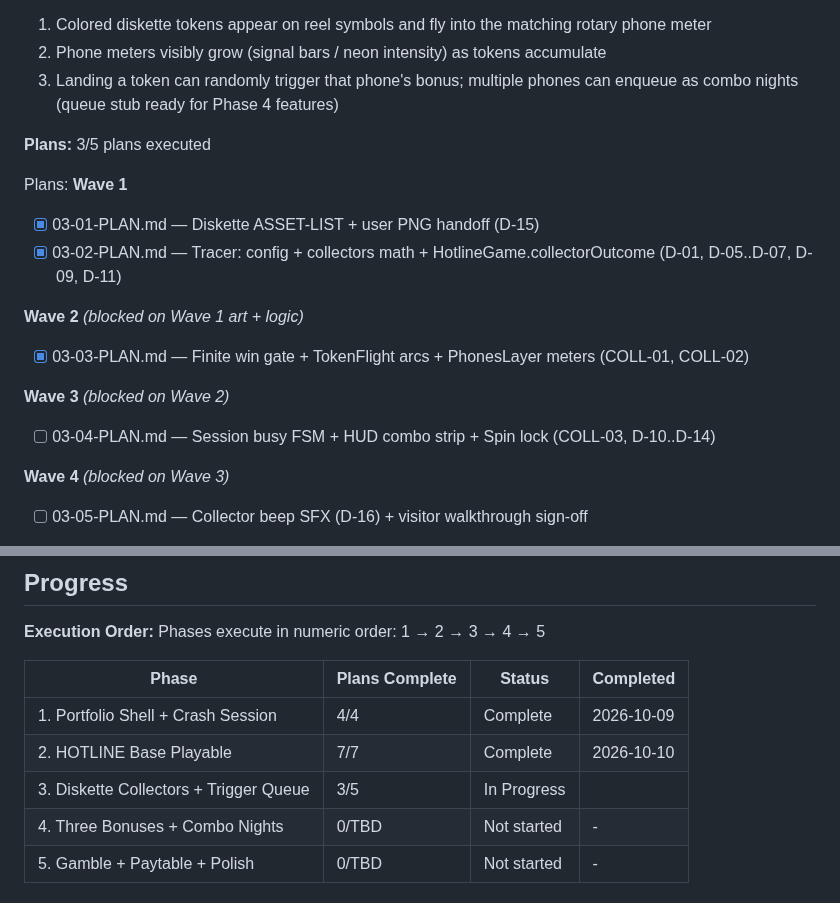
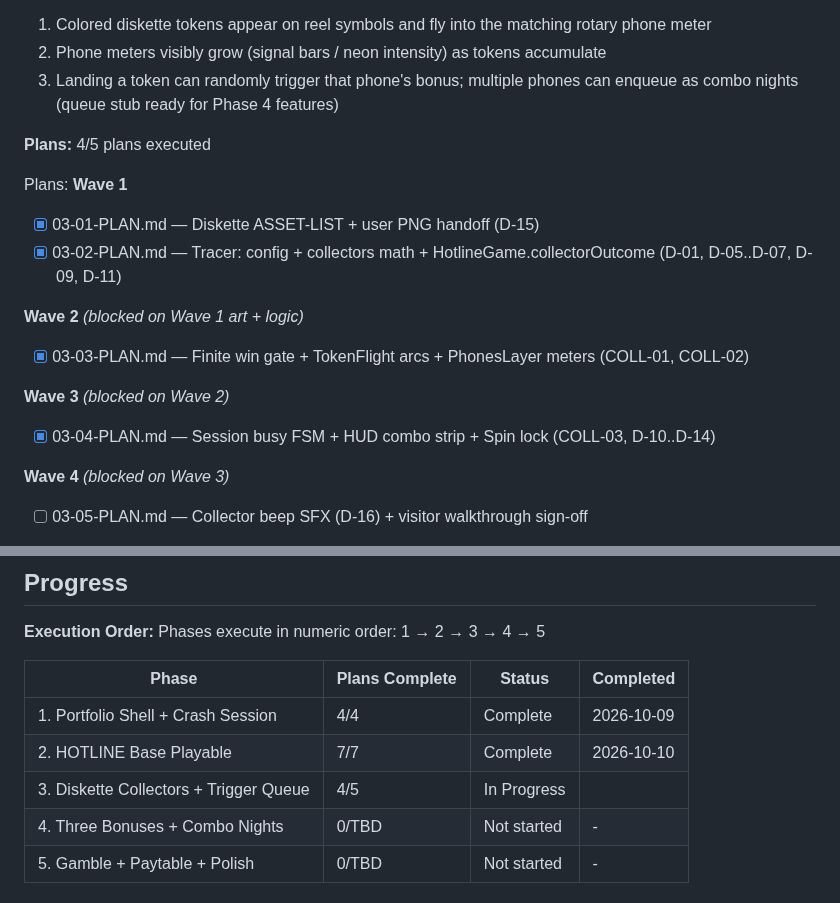
Before and after one commit to ErrTem/casino-pixi-portfolio, a Markdown page: .planning/ROADMAP.md, 2 parts joined by grey strips. Drawn GitHub-style.

```diff
--- a/.planning/ROADMAP.md
+++ b/.planning/ROADMAP.md
@@ -109,7 +109,7 @@ Plans:
   2. Phone meters visibly grow (signal bars / neon intensity) as tokens accumulate
   3. Landing a token can randomly trigger that phone's bonus; multiple phones can enqueue as combo nights (queue stub ready for Phase 4 features)
 
-**Plans:** 3/5 plans executed
+**Plans:** 4/5 plans executed
 
 Plans:
 **Wave 1**
@@ -123,7 +123,7 @@ Plans:
 
 **Wave 3** *(blocked on Wave 2)*
 
-- [ ] 03-04-PLAN.md — Session busy FSM + HUD combo strip + Spin lock (COLL-03, D-10..D-14)
+- [x] 03-04-PLAN.md — Session busy FSM + HUD combo strip + Spin lock (COLL-03, D-10..D-14)
 
 **Wave 4** *(blocked on Wave 3)*
 
@@ -172,7 +172,7 @@ Phases execute in numeric order: 1 → 2 → 3 → 4 → 5
 |-------|----------------|--------|-----------|
 | 1. Portfolio Shell + Crash Session | 4/4 | Complete    | 2026-10-09 |
 | 2. HOTLINE Base Playable | 7/7 | Complete    | 2026-10-10 |
-| 3. Diskette Collectors + Trigger Queue | 3/5 | In Progress|  |
+| 3. Diskette Collectors + Trigger Queue | 4/5 | In Progress|  |
 | 4. Three Bonuses + Combo Nights | 0/TBD | Not started | - |
 | 5. Gamble + Paytable + Polish | 0/TBD | Not started | - |
 
```
Also changed, not shown: .planning/STATE.md (+9 -7 lines), 1 other file.
